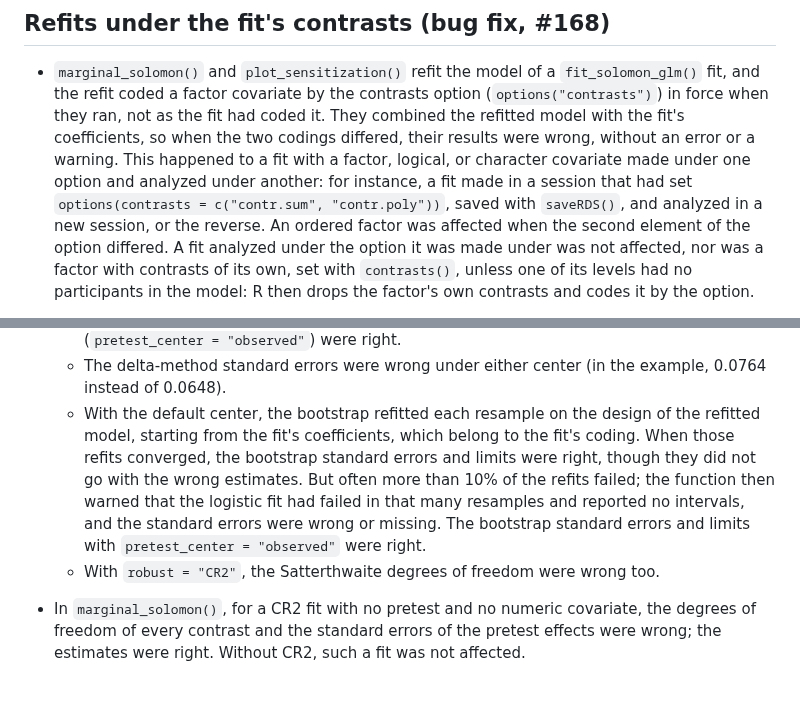
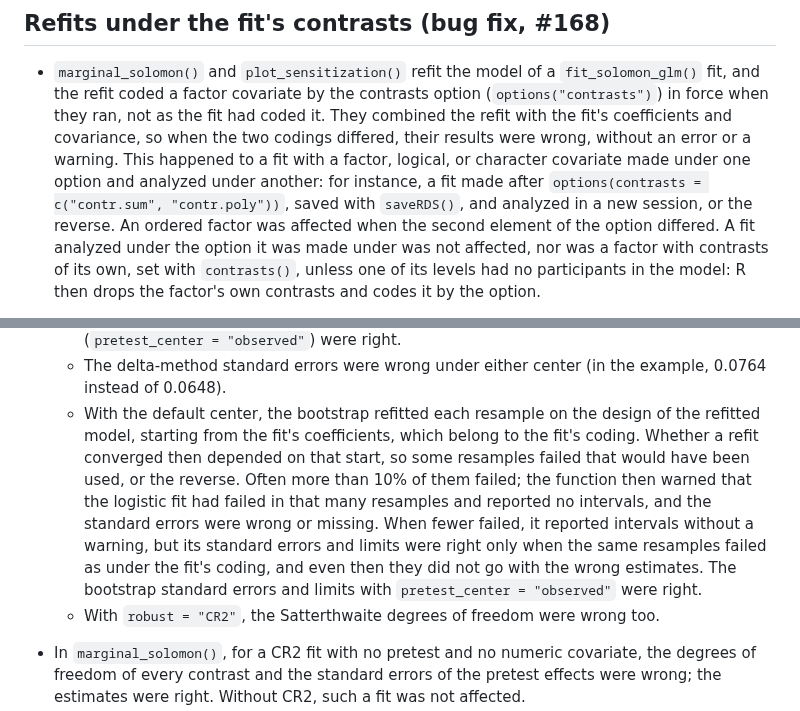
Before and after one commit to JUhalt/solomonR, a Markdown page: NEWS.md, 2 parts joined by grey strips. GitHub-like rendering; blank space fills up the shorter version.

Commit message:
Say in NEWS that the old bootstrap could also report wrong intervals without a warning (#168)
The second independent check found a third outcome on 6a8f786: under the
other coding some resamples failed that would have been used, or the
reverse, so intervals could be reported with no warning and still be
wrong. The first bullet now names the covariance as well, which is what
plot_sensitization() combined with its CR2 refit.

Co-Authored-By: Claude Opus 5.5 <noreply@anthropic.com>

```diff
--- a/NEWS.md
+++ b/NEWS.md
@@ -5,12 +5,12 @@
 * `marginal_solomon()` and `plot_sensitization()` refit the model of a
   `fit_solomon_glm()` fit, and the refit coded a factor covariate by the
   contrasts option (`options("contrasts")`) in force when they ran, not
-  as the fit had coded it. They combined the refitted model with the
-  fit's coefficients, so when the two codings differed, their results
-  were wrong, without an error or a warning. This happened to a fit with
-  a factor, logical, or character covariate made under one option and
-  analyzed under another: for instance, a fit made in a session that had
-  set `options(contrasts = c("contr.sum", "contr.poly"))`, saved with
+  as the fit had coded it. They combined the refit with the fit's
+  coefficients and covariance, so when the two codings differed, their
+  results were wrong, without an error or a warning. This happened to a
+  fit with a factor, logical, or character covariate made under one
+  option and analyzed under another: for instance, a fit made after
+  `options(contrasts = c("contr.sum", "contr.poly"))`, saved with
   `saveRDS()`, and analyzed in a new session, or the reverse. An ordered
   factor was affected when the second element of the option differed. A
   fit analyzed under the option it was made under was not affected, nor
@@ -31,13 +31,16 @@
     the example, 0.0764 instead of 0.0648).
   - With the default center, the bootstrap refitted each resample on the
     design of the refitted model, starting from the fit's coefficients,
-    which belong to the fit's coding. When those refits converged, the
-    bootstrap standard errors and limits were right, though they did not
-    go with the wrong estimates. But often more than 10% of the refits
-    failed; the function then warned that the logistic fit had failed in
-    that many resamples and reported no intervals, and the standard
-    errors were wrong or missing. The bootstrap standard errors and
-    limits with `pretest_center = "observed"` were right.
+    which belong to the fit's coding. Whether a refit converged then
+    depended on that start, so some resamples failed that would have
+    been used, or the reverse. Often more than 10% of them failed; the
+    function then warned that the logistic fit had failed in that many
+    resamples and reported no intervals, and the standard errors were
+    wrong or missing. When fewer failed, it reported intervals without a
+    warning, but its standard errors and limits were right only when the
+    same resamples failed as under the fit's coding, and even then they
+    did not go with the wrong estimates. The bootstrap standard errors
+    and limits with `pretest_center = "observed"` were right.
   - With `robust = "CR2"`, the Satterthwaite degrees of freedom were
     wrong too.
 * In `marginal_solomon()`, for a CR2 fit with no pretest and no numeric
```
